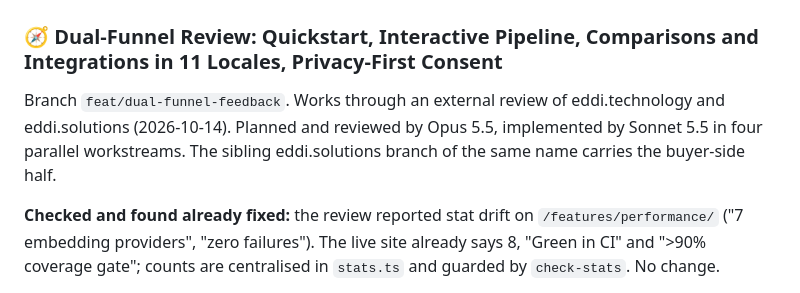
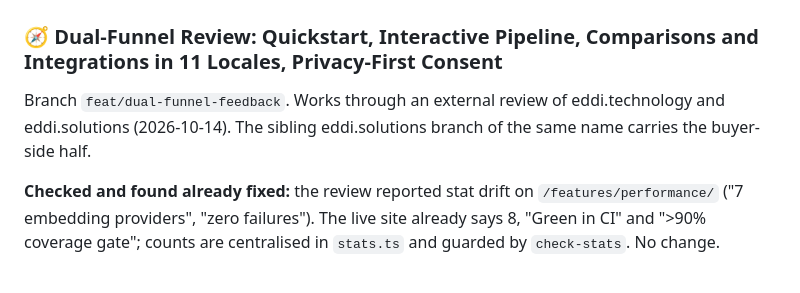
Before and after one commit to labsai/EDDI-LABS-AI-Website, a Markdown page: changelog.md, the part around the change. Drawn GitHub-style.

Commit message:
docs(website): tidy the dual-funnel changelog entry

```diff
--- a/changelog.md
+++ b/changelog.md
@@ -6,7 +6,7 @@ All notable changes to the EDDI website will be documented in this file.
 
 ### 🧭 Dual-Funnel Review: Quickstart, Interactive Pipeline, Comparisons and Integrations in 11 Locales, Privacy-First Consent
 
-Branch `feat/dual-funnel-feedback`. Works through an external review of eddi.technology and eddi.solutions (2026-10-14). Planned and reviewed by Opus 5.5, implemented by Sonnet 5.5 in four parallel workstreams. The sibling eddi.solutions branch of the same name carries the buyer-side half.
+Branch `feat/dual-funnel-feedback`. Works through an external review of eddi.technology and eddi.solutions (2026-10-14). The sibling eddi.solutions branch of the same name carries the buyer-side half.
 
 **Checked and found already fixed:** the review reported stat drift on `/features/performance/` ("7 embedding providers", "zero failures"). The live site already says 8, "Green in CI" and ">90% coverage gate"; counts are centralised in `stats.ts` and guarded by `check-stats`. No change.
 
```
